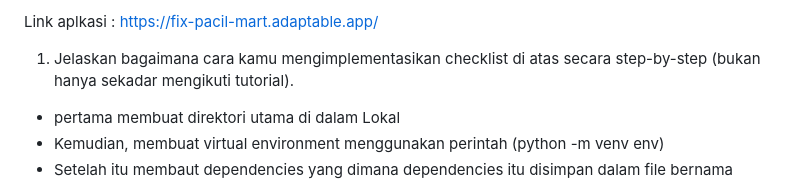
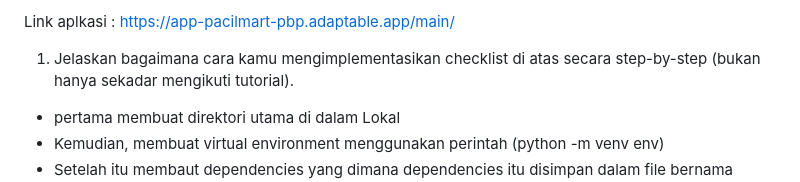
Before and after one commit to rafahazizah/Tugas2-PBP, a Markdown page: README.md, the part around the change. GitHub-like rendering.

Commit message:
Mengupdate link adaptable

```diff
--- a/README.md
+++ b/README.md
@@ -1,4 +1,4 @@
-Link aplkasi : https://fix-pacil-mart.adaptable.app/
+Link aplkasi : https://app-pacilmart-pbp.adaptable.app/main/
 
 1. Jelaskan bagaimana cara kamu mengimplementasikan checklist di atas secara step-by-step (bukan hanya sekadar mengikuti tutorial).
 <!-- MEMNBUAT PROJEK DJANGO -->
```
